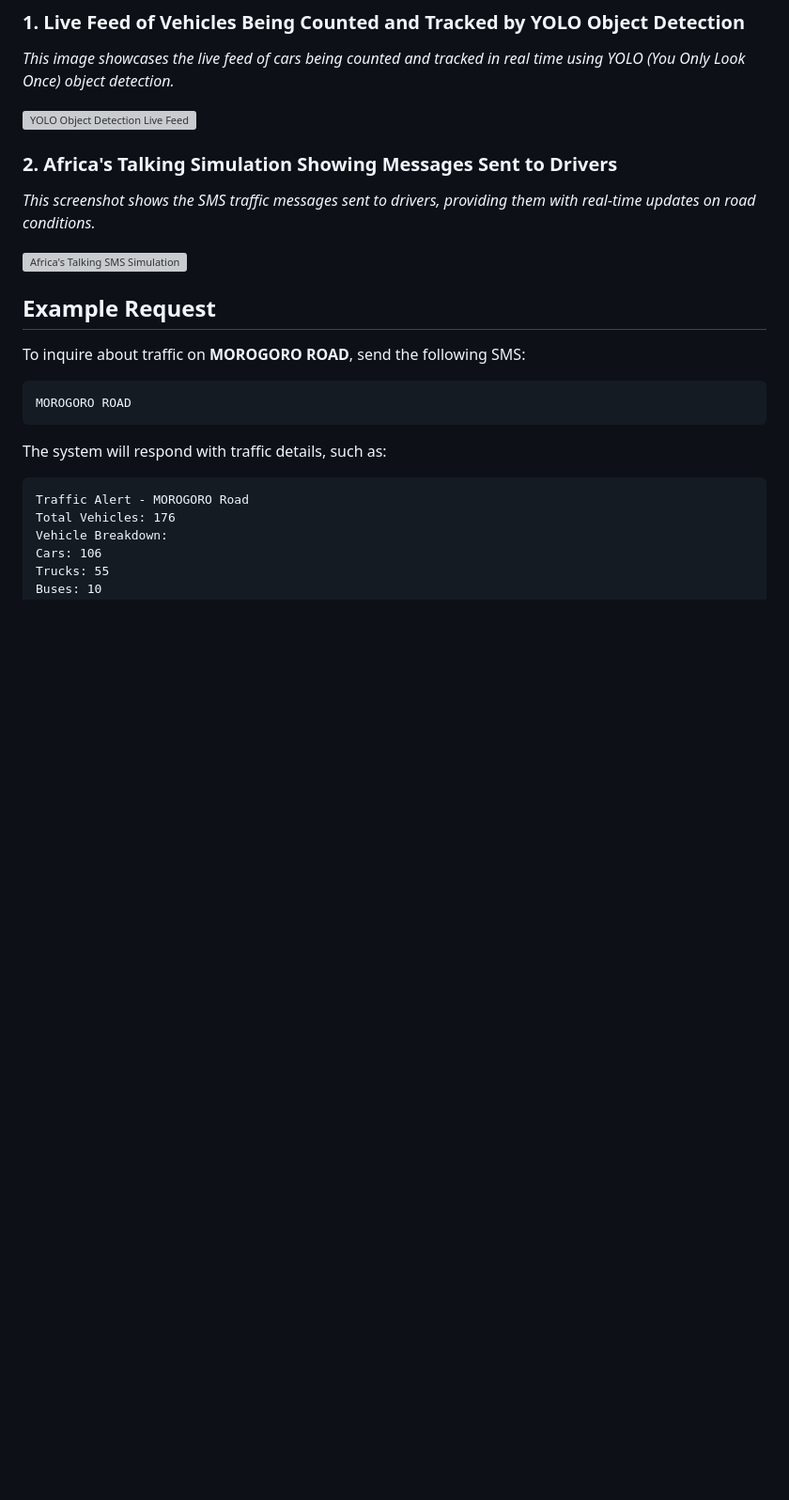
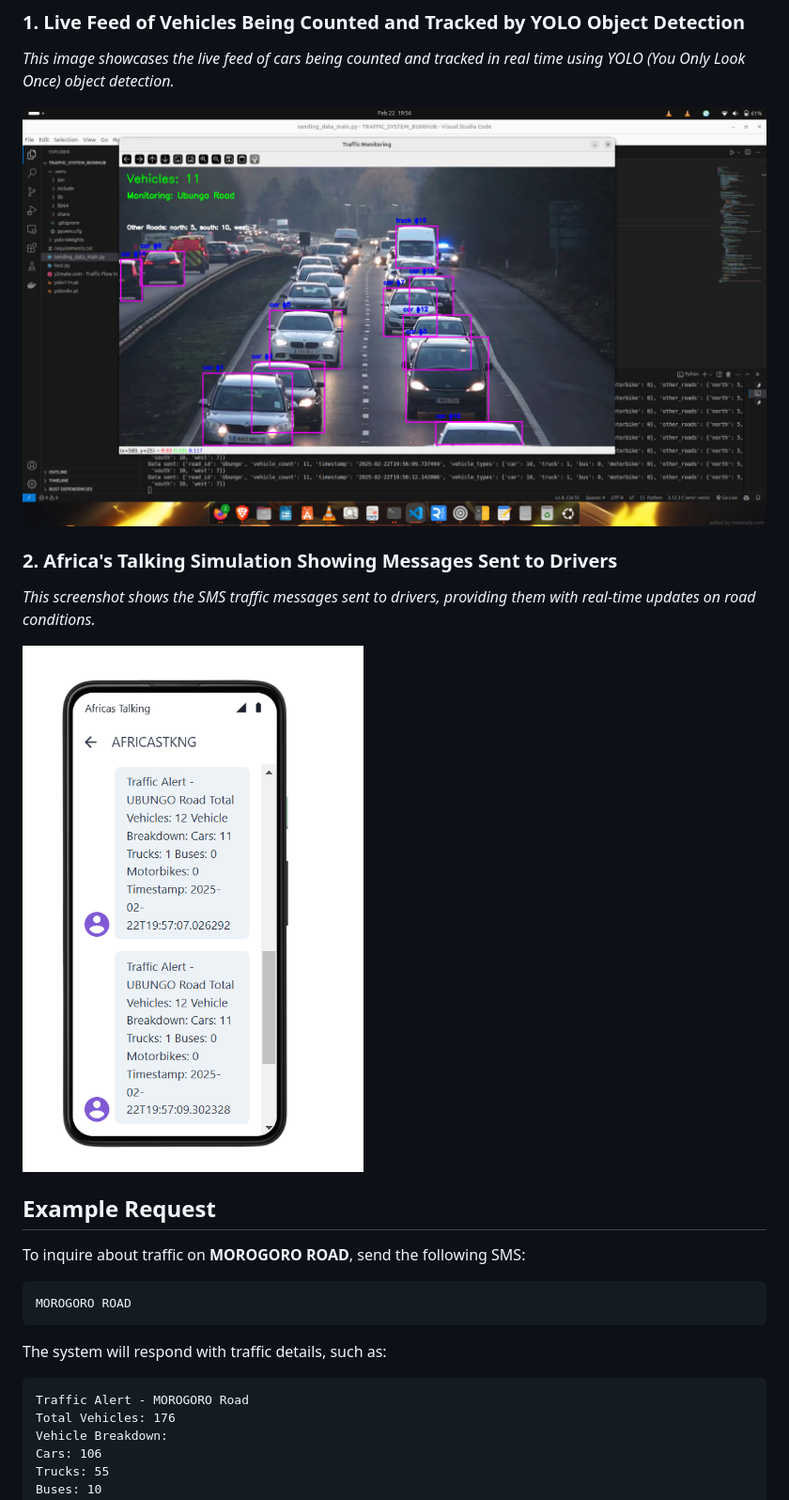
Before and after one commit to adonis-dave/traffic-alert-system-africastalking-hackathon, a Markdown page: README.md, the part around the change. Shown at 94% size. Rendered like a GitHub page; blank space fills up the shorter version; grey boxes are pictures that could not be loaded.

```diff
--- a/README.md
+++ b/README.md
@@ -23,12 +23,12 @@ Welcome to the **Traffic Alert System**, created as part of the **Africa's Talki
 ### 1. **Live Feed of Vehicles Being Counted and Tracked by YOLO Object Detection**
 *This image showcases the live feed of cars being counted and tracked in real time using YOLO (You Only Look Once) object detection.*
 
-![YOLO Object Detection Live Feed](assets\livefeed.jpg)
+![YOLO Object Detection Live Feed](assets/livefeed.jpg)
 
 ### 2. **Africa's Talking Simulation Showing Messages Sent to Drivers**
 *This screenshot shows the SMS traffic messages sent to drivers, providing them with real-time updates on road conditions.*
 
-![Africa's Talking SMS Simulation](assets\messages.png)
+![Africa's Talking SMS Simulation](assets/messages.png)
 
 ## Example Request
 
```
